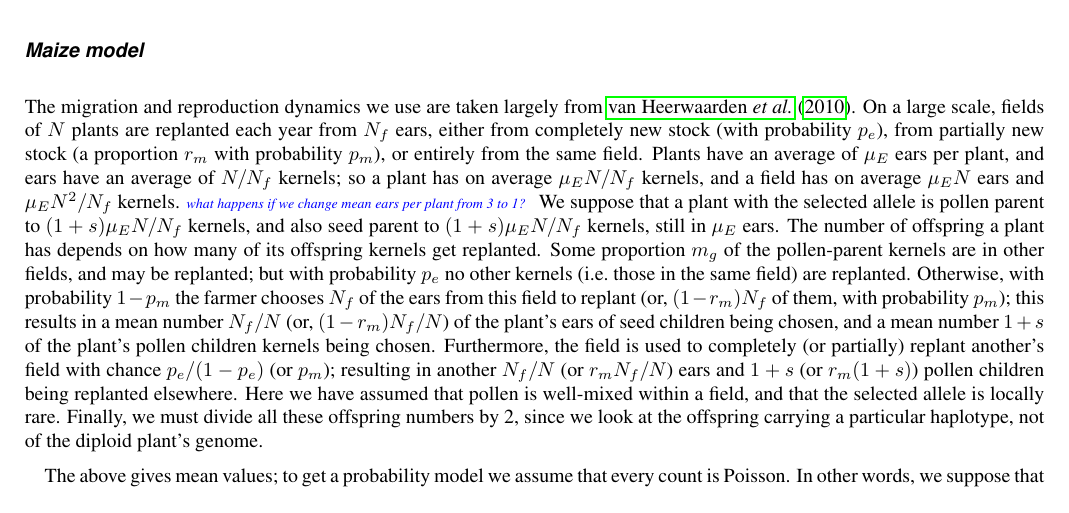
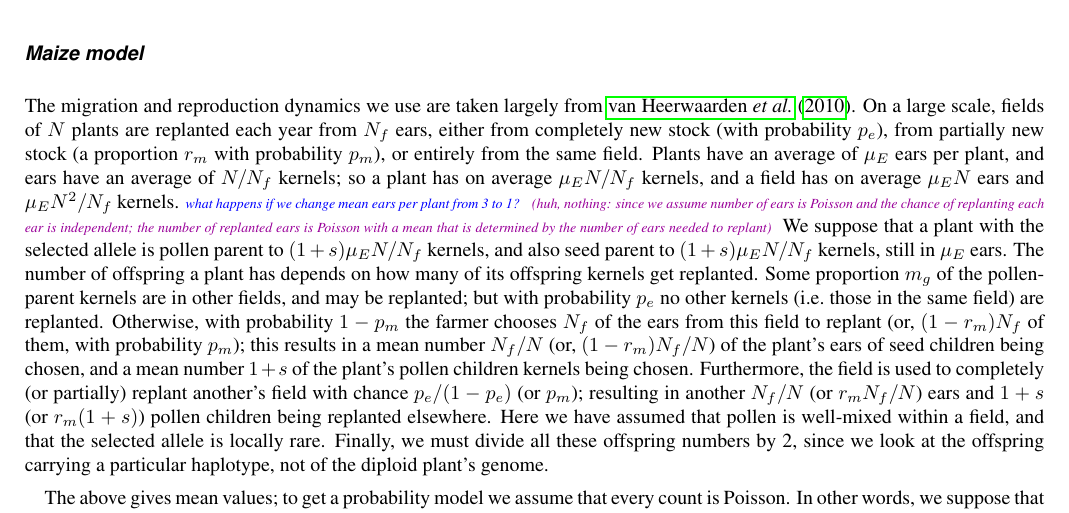
Before and after one commit to lepisorus/hilo_paper, a LaTeX document (HighLow.tex, which reads HighLowSup1.tex): part of page 14 of 26, cut so that both start at the same text. Compiled offline with pdfLaTeX.

Commit message:
number of ears doesnt affect things

```diff
--- a/HighLowSup1.tex
+++ b/HighLowSup1.tex
@@ -66,7 +66,9 @@ either from completely new stock (with probability $p_e$),
 from partially new stock (a proportion $r_m$ with probability $p_m$),
 or entirely from the same field.
 Plants have an average of $\mu_E$ ears per plant, and ears have an average of $N/N_f$ kernels;
-so a plant has on average $\mu_E N/N_f$ kernels, and a field has on average $\mu_E N$ ears and $\mu_E N^2/N_f$ kernels. \jri{what happens if we change mean ears per plant from 3 to 1?}
+so a plant has on average $\mu_E N/N_f$ kernels, and a field has on average $\mu_E N$ ears and $\mu_E N^2/N_f$ kernels.
+\jri{what happens if we change mean ears per plant from 3 to 1?}
+\plr{huh, nothing: since we assume number of ears is Poisson and the chance of replanting each ear is independent; the number of replanted ears is Poisson with a mean that is determined by the number of ears needed to replant}
 We suppose that a plant with the selected allele is pollen parent to $(1+s) \mu_E N/N_f$ kernels,
 and also seed parent to $(1+s)\mu_E N/N_f$ kernels, still in $\mu_E$ ears.
 The number of offspring a plant has depends on how many of its offspring kernels get replanted.
```
Also changed, not shown: 1 other file.
